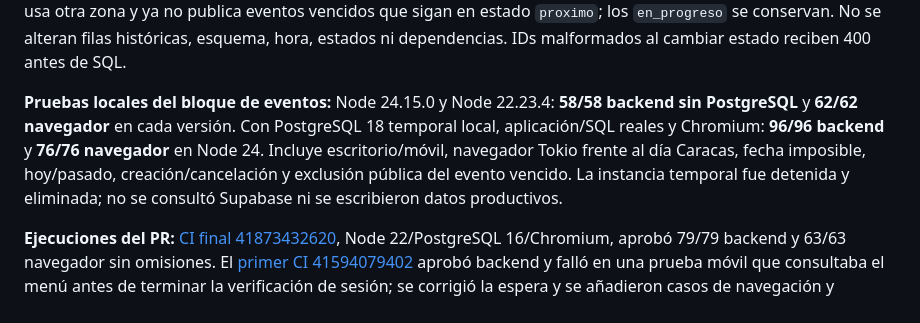
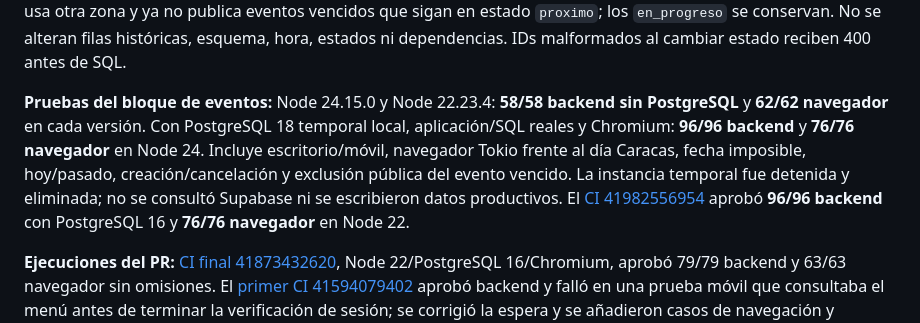
Before and after one commit to josentss/jaguares, a Markdown page: docs/CONTEXTO_MAESTRO_CODEX.md, the part around the change. GitHub-like rendering.

```diff
--- a/docs/CONTEXTO_MAESTRO_CODEX.md
+++ b/docs/CONTEXTO_MAESTRO_CODEX.md
@@ -302,7 +302,7 @@ Comportamiento entregado por el PR #11 (histórico, parcialmente sustituido por
 
 **Fechas de eventos — [PR #14](https://github.com/josentss/jaguares/pull/14):** se confirmó que el rango 5–18 pertenece a nacimientos y ya estaba resuelto; no se cambió. En eventos se reprodujeron dos fallos: `new Date()` normalizaba fechas imposibles y la comparación de medianoche UTC con el instante actual rechazaba el día de hoy. El backend ahora exige `YYYY-MM-DD` gregoriano real, compara días civiles de Caracas y acepta hoy. El formulario fija `min` dinámico de Caracas, vuelve a comprobarlo al usarlo y conserva al servidor como autoridad. El calendario público toma el día de Caracas incluso si el navegador usa otra zona y ya no publica eventos vencidos que sigan en estado `proximo`; los `en_progreso` se conservan. No se alteran filas históricas, esquema, hora, estados ni dependencias. IDs malformados al cambiar estado reciben 400 antes de SQL.
 
-**Pruebas locales del bloque de eventos:** Node 24.15.0 y Node 22.23.4: **58/58 backend sin PostgreSQL** y **62/62 navegador** en cada versión. Con PostgreSQL 18 temporal local, aplicación/SQL reales y Chromium: **96/96 backend** y **76/76 navegador** en Node 24. Incluye escritorio/móvil, navegador Tokio frente al día Caracas, fecha imposible, hoy/pasado, creación/cancelación y exclusión pública del evento vencido. La instancia temporal fue detenida y eliminada; no se consultó Supabase ni se escribieron datos productivos.
+**Pruebas del bloque de eventos:** Node 24.15.0 y Node 22.23.4: **58/58 backend sin PostgreSQL** y **62/62 navegador** en cada versión. Con PostgreSQL 18 temporal local, aplicación/SQL reales y Chromium: **96/96 backend** y **76/76 navegador** en Node 24. Incluye escritorio/móvil, navegador Tokio frente al día Caracas, fecha imposible, hoy/pasado, creación/cancelación y exclusión pública del evento vencido. La instancia temporal fue detenida y eliminada; no se consultó Supabase ni se escribieron datos productivos. El [CI 41982556954](https://github.com/josentss/jaguares/actions/runs/41982556954) aprobó **96/96 backend** con PostgreSQL 16 y **76/76 navegador** en Node 22.
 
 **Ejecuciones del PR:** [CI final 41873432620](https://github.com/josentss/jaguares/actions/runs/41873432620), Node 22/PostgreSQL 16/Chromium, aprobó 79/79 backend y 63/63 navegador sin omisiones. El [primer CI 41594079402](https://github.com/josentss/jaguares/actions/runs/41594079402) aprobó backend y falló en una prueba móvil que consultaba el menú antes de terminar la verificación de sesión; se corrigió la espera y se añadieron casos de navegación y revalidación lenta. Este fallo no demostró por sí solo un fallo de la aplicación.
 
```
Also changed, not shown: docs/SEGUIMIENTO_PRUEBAS_WEB.md (+1 -1 lines).
